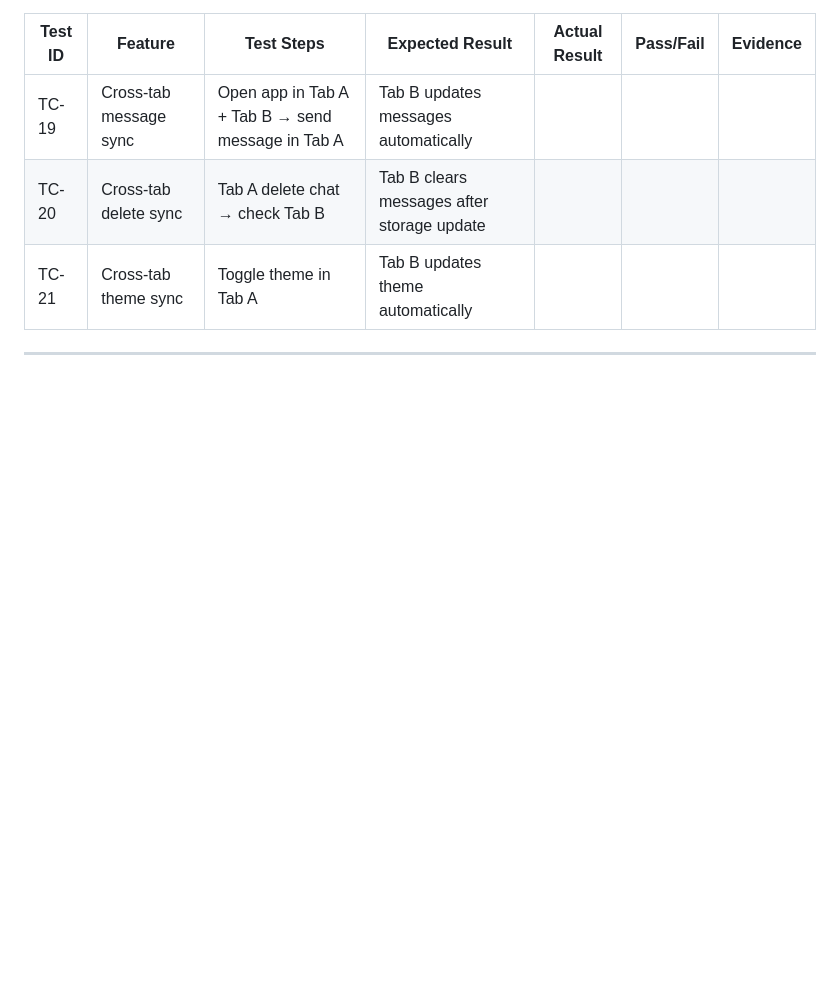
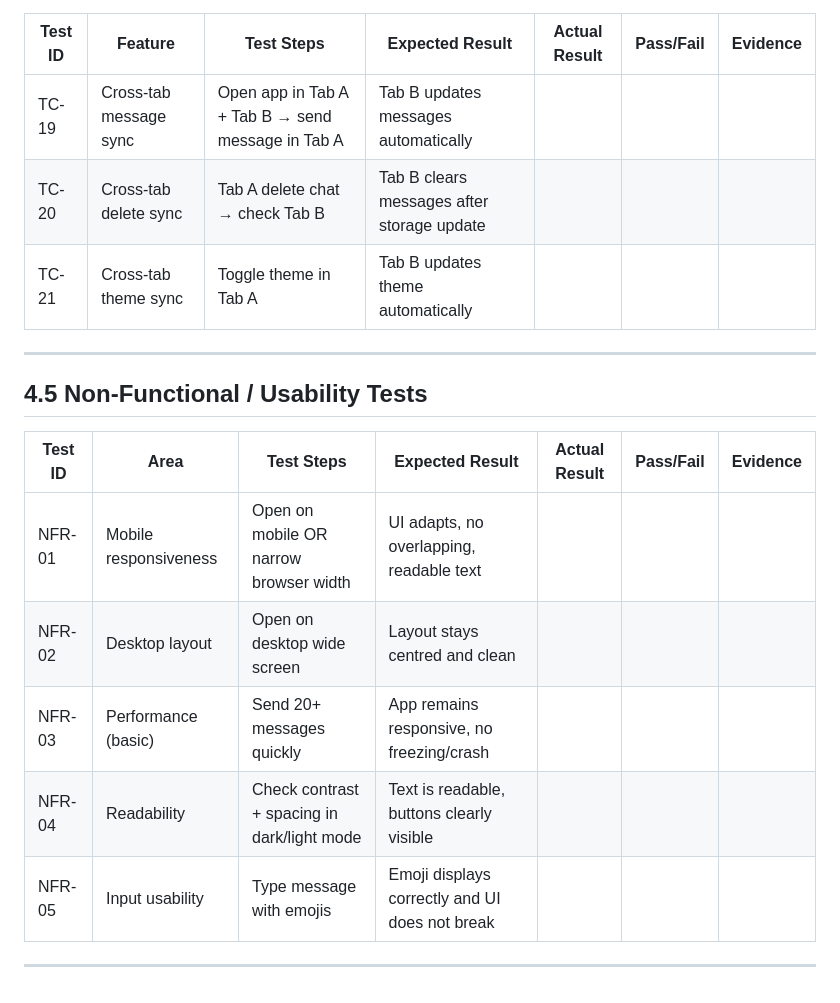
Before and after one commit to Shreyas-Jaiswal-ux/Software-Development---Assignment-2, a Markdown page: README.md, the part around the change. Rendered like a GitHub page; blank space fills up the shorter version.

```diff
--- a/README.md
+++ b/README.md
@@ -377,3 +377,15 @@ Each test includes an expected result and the actual outcome observed during tes
 | TC-21 | Cross-tab theme sync | Toggle theme in Tab A | Tab B updates theme automatically |  |  |  |
 
 ---
+
+## **4.5 Non-Functional / Usability Tests**
+
+| Test ID | Area | Test Steps | Expected Result | Actual Result | Pass/Fail | Evidence |
+|---|---|---|---|---|---|---|
+| NFR-01 | Mobile responsiveness | Open on mobile OR narrow browser width | UI adapts, no overlapping, readable text |  |  |  |
+| NFR-02 | Desktop layout | Open on desktop wide screen | Layout stays centred and clean |  |  |  |
+| NFR-03 | Performance (basic) | Send 20+ messages quickly | App remains responsive, no freezing/crash |  |  |  |
+| NFR-04 | Readability | Check contrast + spacing in dark/light mode | Text is readable, buttons clearly visible |  |  |  |
+| NFR-05 | Input usability | Type message with emojis | Emoji displays correctly and UI does not break |  |  |  |
+
+---
```
